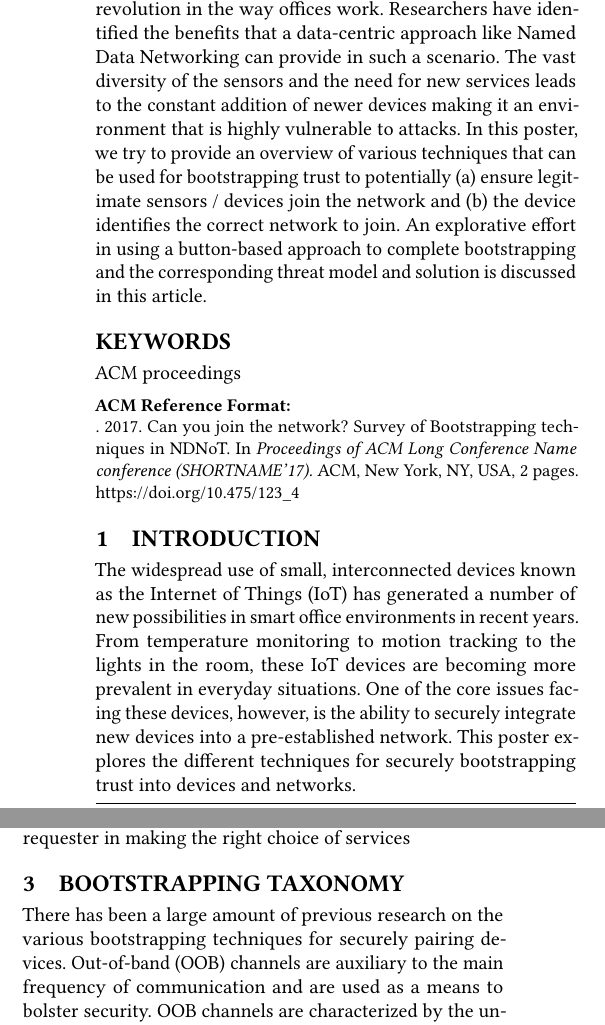
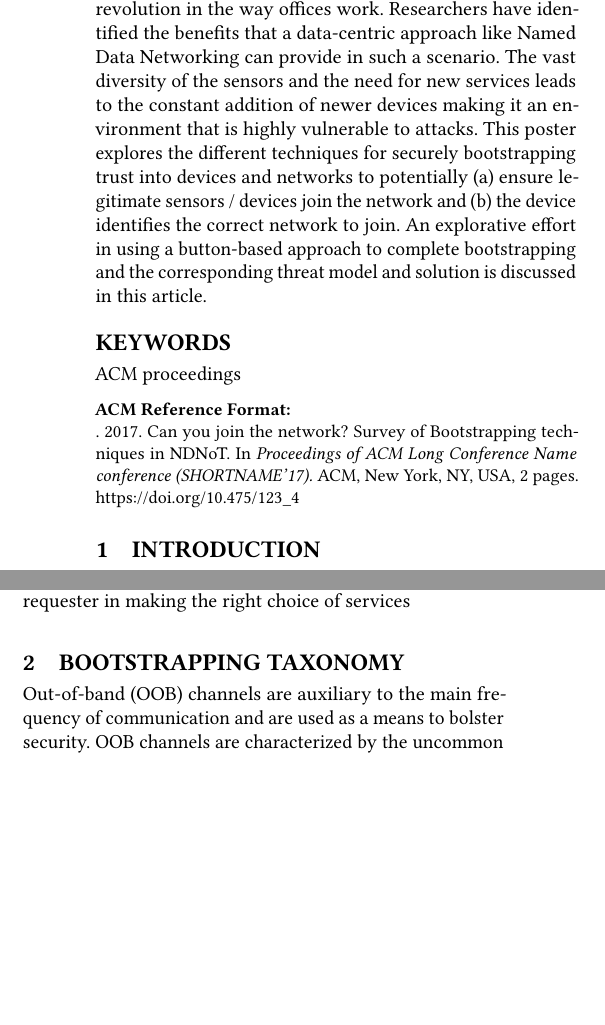
Before and after one commit to jabuena/FIU-Paper, a LaTeX paper (poster.tex, which reads 1-intro.tex, 2-taxonomy.tex): two parts of the columns of page 1 of 2, joined at a grey line, cut so that both start at the same text, the shorter picture padded with empty space. Compiled offline with pdfLaTeX.

Commit message:
Updated abstract and intro

```diff
--- a/1-intro.tex
+++ b/1-intro.tex
@@ -1,3 +1,2 @@
 \section{Introduction}
 
-The widespread use of small, interconnected devices known as the Internet of Things (IoT) has generated a number of new possibilities in smart office environments in recent years. From temperature monitoring to motion tracking to the lights in the room, these IoT devices are becoming more prevalent in everyday situations. One of the core issues facing these devices, however, is the ability to securely integrate new devices into a pre-established network. This poster explores the different techniques for securely bootstrapping trust into devices and networks.
@@ -3,0 +7,2 @@ The widespread use of small, interconnected devices known as the Internet of Thi
+It is the process that prevents the infiltration of malicious nodes into the network and helps in making sure that legitimate devices or entities are getting the necessary accesses or privileges.
+Trust bootstrapping thus assists the requester in making the right choice of services
--- a/3-taxonomy.tex
+++ b/2-taxonomy.tex
@@ -1,6 +1,6 @@
 \section{Bootstrapping Taxonomy}
 
-There has been a large amount of previous research on the various bootstrapping techniques for securely pairing devices. Out-of-band (OOB) channels are auxiliary to the main frequency of communication and are used as a means to bolster security. OOB channels are characterized by the uncommon or unused frequencies that the protocols used to communicate or share any cryptographic information they normally would not send on the 2.4 Ghz frequency range.
+Out-of-band (OOB) channels are auxiliary to the main frequency of communication and are used as a means to bolster security. OOB channels are characterized by the uncommon or unused frequencies that the protocols used to communicate or share any cryptographic information they normally would not send on the 2.4 Ghz frequency range.
 
 \subsection{Bluetooth Low Energy (BLE)}
 \subsubsection{Device Provision Protocol (DPP)}
--- a/poster.tex
+++ b/poster.tex
@@ -88,7 +88,7 @@
   The rapid proliferation of sensors and their use in modern Internet of Things (IoT) environment has brought about a revolution in the way offices work.
   Researchers have identified the benefits that a data-centric approach like Named Data Networking can provide in such a scenario.
   The vast diversity of the sensors and the need for new services leads to the constant addition of newer devices making it an environment that is highly vulnerable to attacks.
-  In this poster, we try to provide an overview of various techniques that can be used for bootstrapping trust to potentially ~(a) ensure legitimate sensors / devices join the network and ~(b) the device identifies the correct network to join.
+  This poster explores the different techniques for securely bootstrapping trust into devices and networks to potentially ~(a) ensure legitimate sensors / devices join the network and ~(b) the device identifies the correct network to join.
   An explorative effort in using a button-based approach to complete bootstrapping and the corresponding threat model and solution is discussed in this article.
 
 \end{abstract}
```
Also changed, not shown: 2-background.tex (deleted, +0 -9 lines), 1-intro.tex (4 more changed lines), poster.tex (3 more changed lines).
